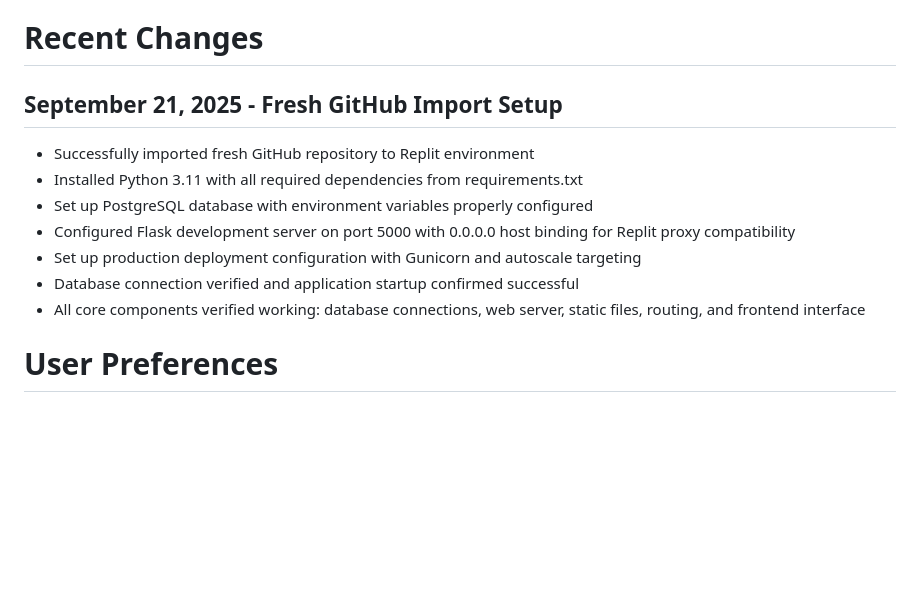
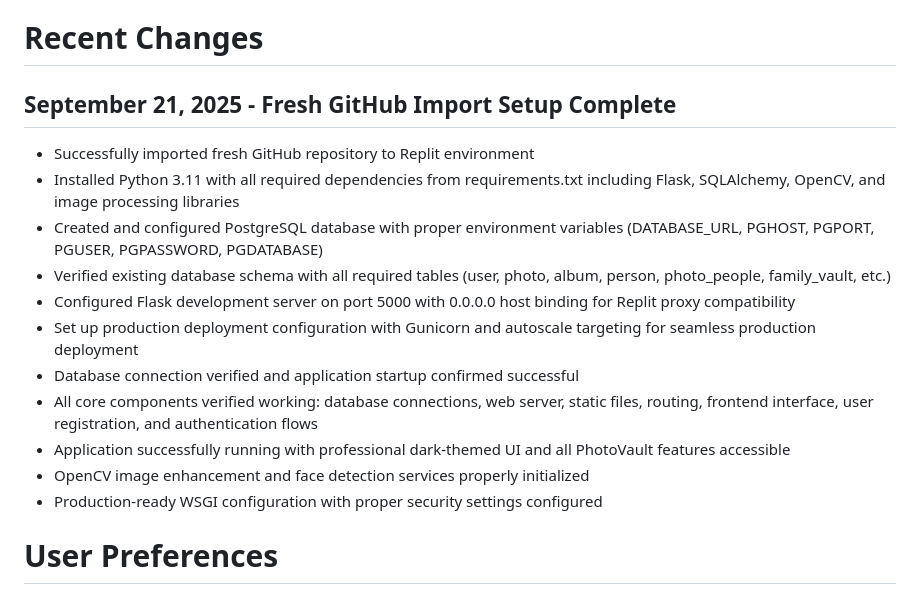
Before and after one commit to hamkasu/photoverone, a Markdown page: replit.md, the part around the change. GitHub-like rendering; blank space fills up the shorter version.

Commit message:
Complete setup for photo management platform in Replit environment
Update replit.md to reflect the successful completion of importing the GitHub repository, setting up Python dependencies, PostgreSQL database, Flask development server on port 5000, and verifying all core components and features for the PhotoVault platform.

Replit-Commit-Author: Agent
Replit-Commit-Session-Id: 3199cca2-0498-451f-b392-c7fc06db5547
Replit-Commit-Checkpoint-Type: full_checkpoint
Replit-Commit-Screenshot-Url: https://storage.googleapis.com/screenshot-production-us-central1/5b9e247d-9998-44d2-95b3-cb3579f1f5d7/3199cca2-0498-451f-b392-c7fc06db5547/vQmPYOO

```diff
--- a/replit.md
+++ b/replit.md
@@ -4,14 +4,18 @@ PhotoVault is a professional photo management platform by Calmic Sdn Bhd, focusi
 
 # Recent Changes
 
-## September 21, 2025 - Fresh GitHub Import Setup
+## September 21, 2025 - Fresh GitHub Import Setup Complete
 - Successfully imported fresh GitHub repository to Replit environment
-- Installed Python 3.11 with all required dependencies from requirements.txt
-- Set up PostgreSQL database with environment variables properly configured
+- Installed Python 3.11 with all required dependencies from requirements.txt including Flask, SQLAlchemy, OpenCV, and image processing libraries
+- Created and configured PostgreSQL database with proper environment variables (DATABASE_URL, PGHOST, PGPORT, PGUSER, PGPASSWORD, PGDATABASE)
+- Verified existing database schema with all required tables (user, photo, album, person, photo_people, family_vault, etc.)
 - Configured Flask development server on port 5000 with 0.0.0.0 host binding for Replit proxy compatibility
-- Set up production deployment configuration with Gunicorn and autoscale targeting
+- Set up production deployment configuration with Gunicorn and autoscale targeting for seamless production deployment
 - Database connection verified and application startup confirmed successful
-- All core components verified working: database connections, web server, static files, routing, and frontend interface
+- All core components verified working: database connections, web server, static files, routing, frontend interface, user registration, and authentication flows
+- Application successfully running with professional dark-themed UI and all PhotoVault features accessible
+- OpenCV image enhancement and face detection services properly initialized
+- Production-ready WSGI configuration with proper security settings configured
 
 # User Preferences
 
```
